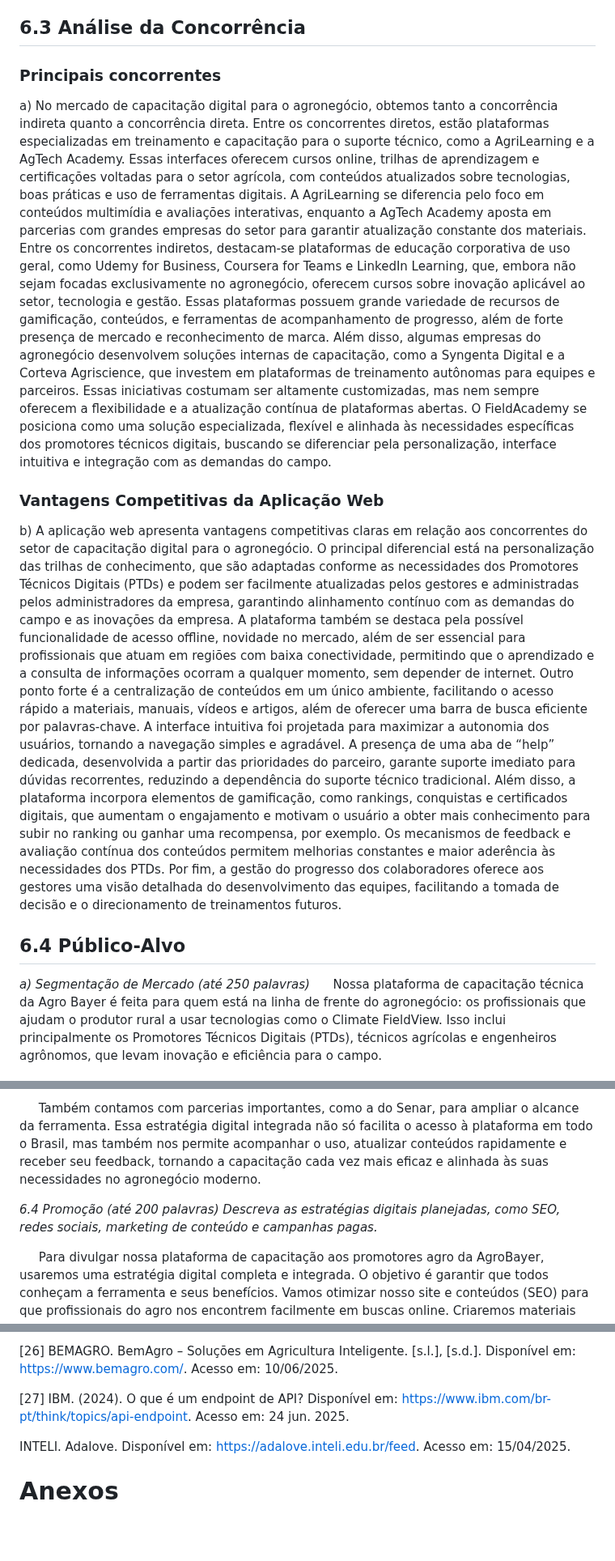
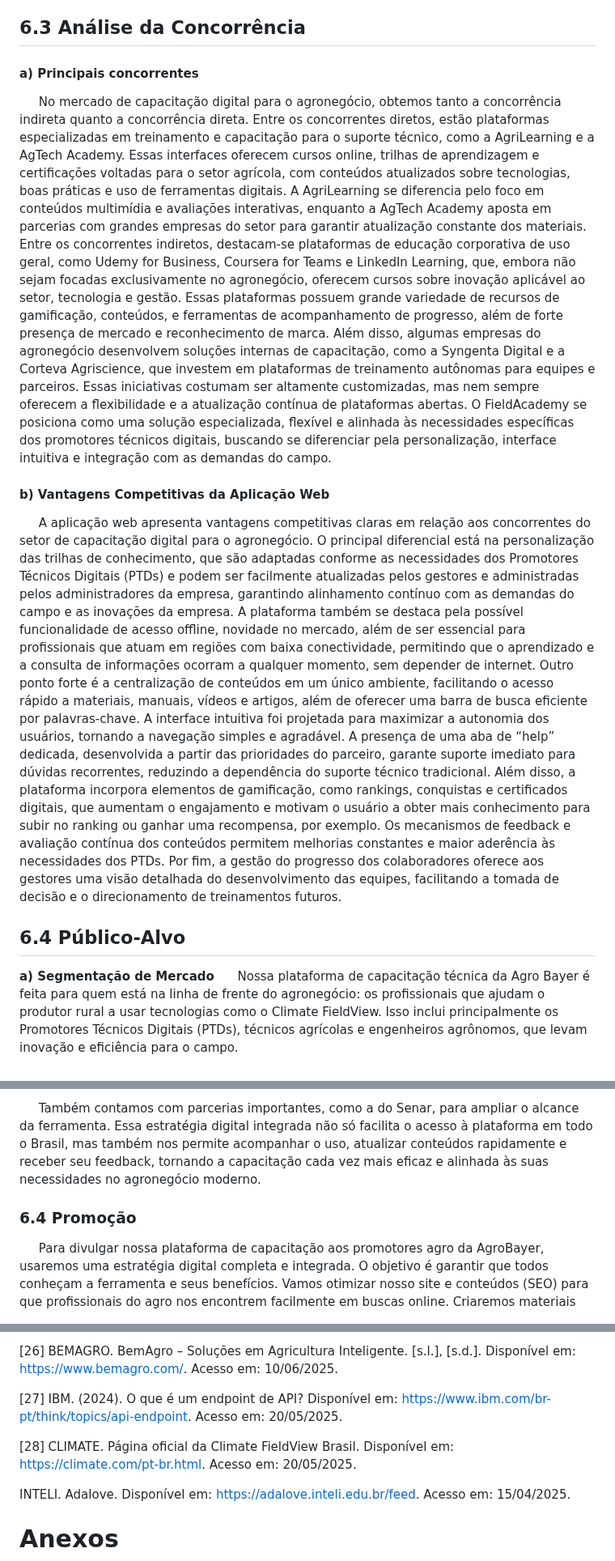
Before and after one commit to Kdu07/fiedacademy, a Markdown page: documents/wad.md, 3 parts joined by grey strips. Shown at 81% size. Drawn GitHub-style; blank space fills up the shorter version.

```diff
--- a/documents/wad.md
+++ b/documents/wad.md
@@ -1915,18 +1913,16 @@ O agronegócio brasileiro está em plena metamorfose digital [[26](#c30)], impul
 
 ## 6.3 Análise da Concorrência
-### Principais concorrentes
-a) No mercado de capacitação digital para o agronegócio, obtemos tanto a concorrência indireta quanto a concorrência direta. Entre os concorrentes diretos, estão plataformas especializadas em treinamento e capacitação para o suporte técnico, como a AgriLearning e a AgTech Academy. Essas interfaces oferecem cursos online, trilhas de aprendizagem e certificações voltadas para o setor agrícola, com conteúdos atualizados sobre tecnologias, boas práticas e uso de ferramentas digitais. A AgriLearning se diferencia pelo foco em conteúdos multimídia e avaliações interativas, enquanto a AgTech Academy aposta em parcerias com grandes empresas do setor para garantir atualização constante dos materiais.
+#### a) Principais concorrentes
+&nbsp;&nbsp;&nbsp;&nbsp; No mercado de capacitação digital para o agronegócio, obtemos tanto a concorrência indireta quanto a concorrência direta. Entre os concorrentes diretos, estão plataformas especializadas em treinamento e capacitação para o suporte técnico, como a AgriLearning e a AgTech Academy. Essas interfaces oferecem cursos online, trilhas de aprendizagem e certificações voltadas para o setor agrícola, com conteúdos atualizados sobre tecnologias, boas práticas e uso de ferramentas digitais. A AgriLearning se diferencia pelo foco em conteúdos multimídia e avaliações interativas, enquanto a AgTech Academy aposta em parcerias com grandes empresas do setor para garantir atualização constante dos materiais.
 Entre os concorrentes indiretos, destacam-se plataformas de educação corporativa de uso geral, como Udemy for Business, Coursera for Teams e LinkedIn Learning, que, embora não sejam focadas exclusivamente no agronegócio, oferecem cursos sobre inovação aplicável ao setor, tecnologia e gestão. Essas plataformas possuem grande variedade de recursos de gamificação, conteúdos, e ferramentas de acompanhamento de progresso, além de forte presença de mercado e reconhecimento de marca. Além disso, algumas empresas do agronegócio desenvolvem soluções internas de capacitação, como a Syngenta Digital e a Corteva Agriscience, que investem em plataformas de treinamento autônomas para equipes e parceiros. Essas iniciativas costumam ser altamente customizadas, mas nem sempre oferecem a flexibilidade e a atualização contínua de plataformas abertas. O FieldAcademy se posiciona como uma solução especializada, flexível e alinhada às necessidades específicas dos promotores técnicos digitais, buscando se diferenciar pela personalização, interface intuitiva e integração com as demandas do campo.
 
-
-### Vantagens Competitivas da Aplicação Web
-b) A aplicação web apresenta vantagens competitivas claras em relação aos concorrentes do setor de capacitação digital para o agronegócio. O principal diferencial está na personalização das trilhas de conhecimento, que são adaptadas conforme as necessidades dos Promotores Técnicos Digitais (PTDs) e podem ser facilmente atualizadas pelos gestores e administradas pelos administradores da empresa, garantindo alinhamento contínuo com as demandas do campo e as inovações da empresa. A plataforma também se destaca pela possível funcionalidade de acesso offline, novidade no mercado, além de ser essencial para profissionais que atuam em regiões com baixa conectividade, permitindo que o aprendizado e a consulta de informações ocorram a qualquer momento, sem depender de internet.
+#### b) Vantagens Competitivas da Aplicação Web
+&nbsp;&nbsp;&nbsp;&nbsp; A aplicação web apresenta vantagens competitivas claras em relação aos concorrentes do setor de capacitação digital para o agronegócio. O principal diferencial está na personalização das trilhas de conhecimento, que são adaptadas conforme as necessidades dos Promotores Técnicos Digitais (PTDs) e podem ser facilmente atualizadas pelos gestores e administradas pelos administradores da empresa, garantindo alinhamento contínuo com as demandas do campo e as inovações da empresa. A plataforma também se destaca pela possível funcionalidade de acesso offline, novidade no mercado, além de ser essencial para profissionais que atuam em regiões com baixa conectividade, permitindo que o aprendizado e a consulta de informações ocorram a qualquer momento, sem depender de internet.
 Outro ponto forte é a centralização de conteúdos em um único ambiente, facilitando o acesso rápido a materiais, manuais, vídeos e artigos, além de oferecer uma barra de busca eficiente por palavras-chave. A interface intuitiva foi projetada para maximizar a autonomia dos usuários, tornando a navegação simples e agradável. A presença de uma aba de “help” dedicada, desenvolvida a partir das prioridades do parceiro, garante suporte imediato para dúvidas recorrentes, reduzindo a dependência do suporte técnico tradicional.
 Além disso, a plataforma incorpora elementos de gamificação, como rankings, conquistas e certificados digitais, que aumentam o engajamento e motivam o usuário a obter mais conhecimento para subir no ranking ou ganhar uma recompensa, por exemplo. Os mecanismos de feedback e avaliação contínua dos conteúdos permitem melhorias constantes e maior aderência às necessidades dos PTDs. Por fim, a gestão do progresso dos colaboradores oferece aos gestores uma visão detalhada do desenvolvimento das equipes, facilitando a tomada de decisão e o direcionamento de treinamentos futuros.
 
-
 ## 6.4 Público-Alvo
-_a) Segmentação de Mercado (até 250 palavras)_
+**a) Segmentação de Mercado**
 &nbsp;&nbsp;&nbsp;&nbsp; Nossa plataforma de capacitação técnica da Agro Bayer é feita para quem está na linha de frente do agronegócio: os profissionais que ajudam o produtor rural a usar tecnologias como o Climate FieldView. Isso inclui principalmente os Promotores Técnicos Digitais (PTDs), técnicos agrícolas e engenheiros agrônomos, que levam inovação e eficiência para o campo. <br>
 
 &nbsp;&nbsp;&nbsp;&nbsp; Para entender melhor esse público, dividimos ele em alguns grupos principais. Temos os próprios profissionais técnicos que trabalham diretamente com o produtor, seja em empresas, cooperativas ou órgãos públicos. Há também as instituições que treinam e coordenam essas equipes, espalhando conhecimento. Não podemos esquecer dos gestores que planejam e acompanham o trabalho dos promotores. E, claro, os produtores rurais, que são os maiores beneficiados quando recebem um suporte técnico de qualidade[9]. <br>
@@ -1982,10 +1975,7 @@ _6.3 Praça
 &nbsp;&nbsp;&nbsp;&nbsp; Também contamos com parcerias importantes, como a do Senar, para ampliar o alcance da ferramenta. Essa estratégia digital integrada não só facilita o acesso à plataforma em todo o Brasil, mas também nos permite acompanhar o uso, atualizar conteúdos rapidamente e receber seu feedback, tornando a capacitação cada vez mais eficaz e alinhada às suas necessidades no agronegócio moderno. <br>
 
 
-_6.4 Promoção (até 200 palavras)_
-_Descreva as estratégias digitais planejadas, como SEO, redes sociais, marketing de conteúdo e campanhas pagas._
-
-
+### 6.4 Promoção
 &nbsp;&nbsp;&nbsp;&nbsp; Para divulgar nossa plataforma de capacitação aos promotores agro da AgroBayer, usaremos uma estratégia digital completa e integrada. O objetivo é garantir que todos conheçam a ferramenta e seus benefícios. Vamos otimizar nosso site e conteúdos (SEO) para que profissionais do agro nos encontrem facilmente em buscas online. Criaremos materiais úteis como artigos, vídeos e webinars (Marketing de Conteúdo) sobre o FieldView e boas práticas, posicionando a Bayer como referência em conhecimento. Estaremos ativos nas redes sociais (LinkedIn, Instagram, etc.), compartilhando conteúdos educativos, histórias de sucesso e interagindo com a comunidade agro. Usaremos anúncios pagos segmentados (Campanhas Pagas) para alcançar mais profissionais em momentos chave, como lançamentos de novos módulos. <br>
 
 &nbsp;&nbsp;&nbsp;&nbsp; Manteremos os promotores informados sobre novidades através de e-mails (E-mail Marketing) e colaboraremos com influenciadores do setor para ampliar nosso alcance. Essa combinação de ações garantirá visibilidade e engajamento, consolidando a plataforma como a principal ferramenta de capacitação técnica para o time AgroBayer. <br>
@@ -2061,7 +2050,9 @@ _Relacione também quaisquer outras ideias que o grupo tenha para melhorias futu
 
 <a name="c30">[26]</a> BEMAGRO. BemAgro – Soluções em Agricultura Inteligente. [s.l.], [s.d.]. Disponível em: https://www.bemagro.com/. Acesso em: 10/06/2025.
 
-<a name="c31">[27]</a> IBM. (2024). O que é um endpoint de API? Disponível em: https://www.ibm.com/br-pt/think/topics/api-endpoint. Acesso em: 24 jun. 2025.
+<a name="c31">[27]</a> IBM. (2024). O que é um endpoint de API? Disponível em: https://www.ibm.com/br-pt/think/topics/api-endpoint. Acesso em:  20/05/2025.
+
+<a name="c32">[28]</a> CLIMATE. Página oficial da Climate FieldView Brasil. Disponível em: https://climate.com/pt-br.html. Acesso em: 20/05/2025.
 
 INTELI. Adalove. Disponível em: https://adalove.inteli.edu.br/feed. Acesso em: 15/04/2025. <br>
 
```
Also changed, not shown: other parts of documents/wad.md (+17 -23 lines).
